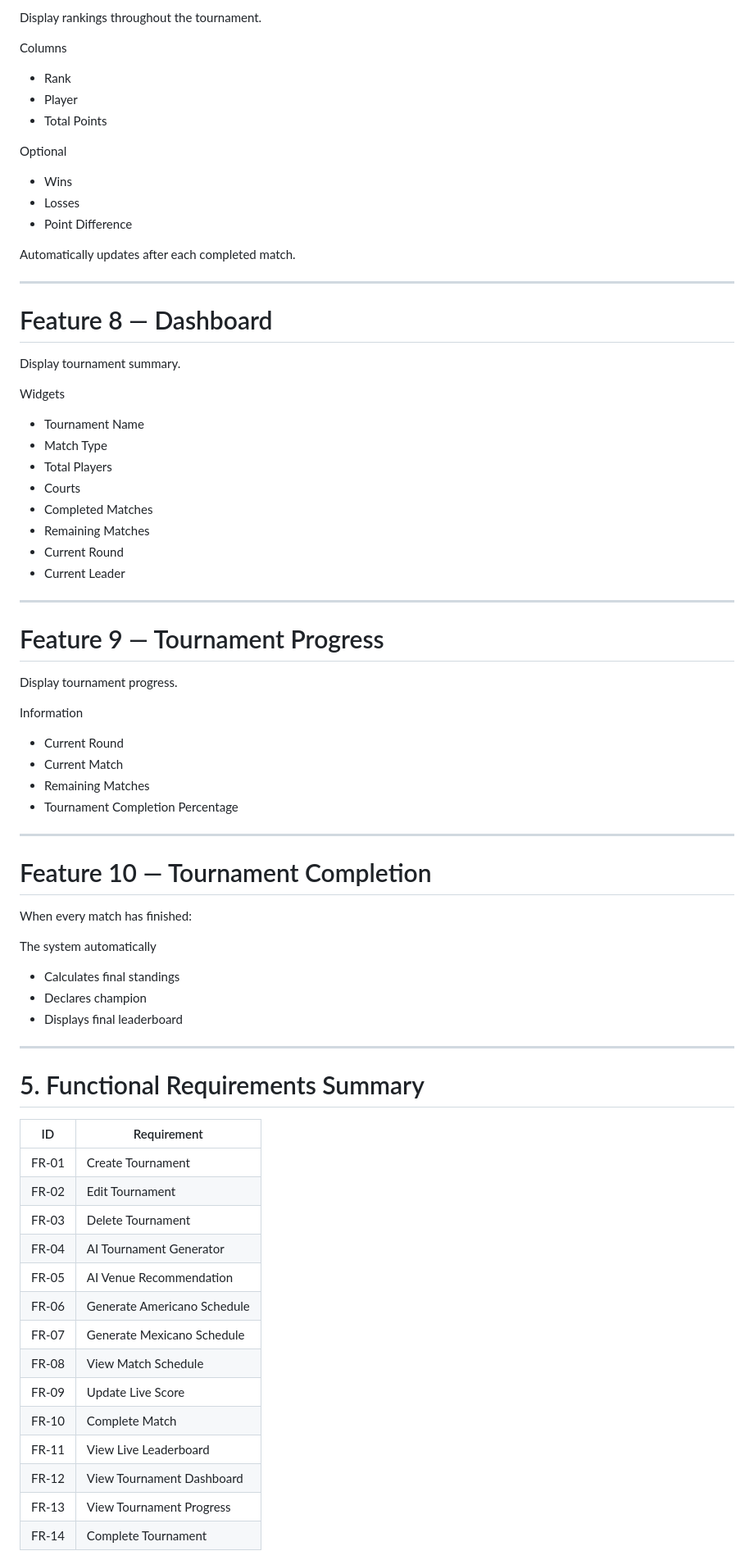
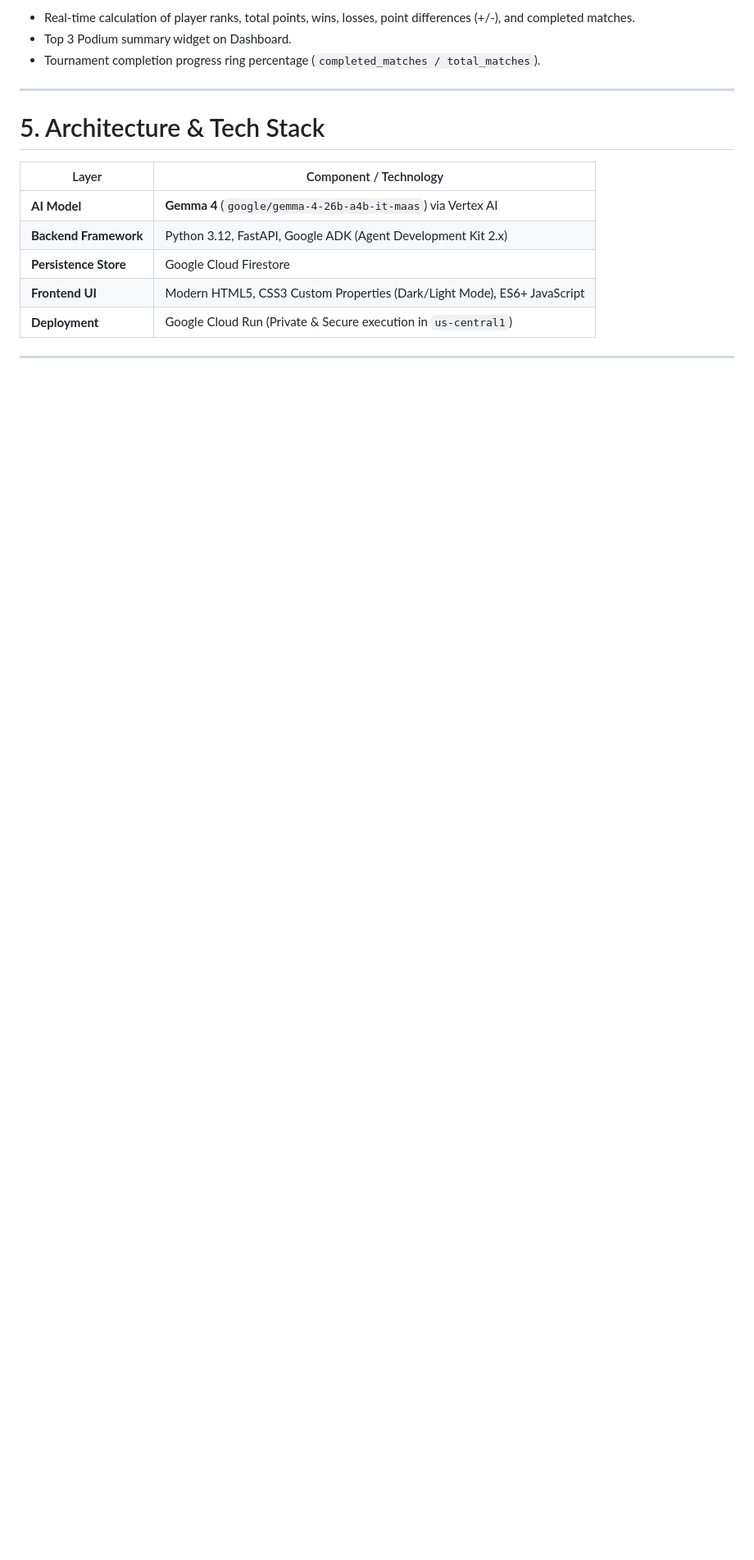
Before and after one commit to alfinwijaya/padel-flow, a Markdown page: PRD.md, the part around one of its changes. Shown at 82% size. GitHub-like rendering; blank space fills up the shorter version.

```diff
--- a/PRD.md
+++ b/PRD.md
@@ -229,80 +164,19 @@ Team B
 
-Display rankings throughout the tournament.
-
-Columns
-
-* Rank
-* Player
-* Total Points
-
-Optional
-
-* Wins
-* Losses
-* Point Difference
-
-Automatically updates after each completed match.
+* Real-time calculation of player ranks, total points, wins, losses, point differences (+/-), and completed matches.
+* Top 3 Podium summary widget on Dashboard.
+* Tournament completion progress ring percentage (`completed_matches / total_matches`).
 
 ---
 
-# Feature 8 — Dashboard
+# 5. Architecture & Tech Stack
 
-Display tournament summary.
-
-Widgets
-
-* Tournament Name
-* Match Type
-* Total Players
-* Courts
-* Completed Matches
-* Remaining Matches
-* Current Round
-* Current Leader
+| Layer | Component / Technology |
+| ----- | --------------------- |
+| **AI Model** | **Gemma 4** (`google/gemma-4-26b-a4b-it-maas`) via Vertex AI |
+| **Backend Framework** | Python 3.12, FastAPI, Google ADK (Agent Development Kit 2.x) |
+| **Persistence Store** | Google Cloud Firestore |
+| **Frontend UI** | Modern HTML5, CSS3 Custom Properties (Dark/Light Mode), ES6+ JavaScript |
+| **Deployment** | Google Cloud Run (Private & Secure execution in `us-central1`) |
 
 ---
 
-# Feature 9 — Tournament Progress
-
-Display tournament progress.
-
-Information
-
-* Current Round
-* Current Match
-* Remaining Matches
-* Tournament Completion Percentage
-
----
-
-# Feature 10 — Tournament Completion
-
-When every match has finished:
-
-The system automatically
-
-* Calculates final standings
-* Declares champion
-* Displays final leaderboard
-
----
-
-# 5. Functional Requirements Summary
-
-| ID    | Requirement                 |
-| ----- | --------------------------- |
-| FR-01 | Create Tournament           |
-| FR-02 | Edit Tournament             |
-| FR-03 | Delete Tournament           |
-| FR-04 | AI Tournament Generator     |
-| FR-05 | AI Venue Recommendation     |
-| FR-06 | Generate Americano Schedule |
-| FR-07 | Generate Mexicano Schedule  |
-| FR-08 | View Match Schedule         |
-| FR-09 | Update Live Score           |
-| FR-10 | Complete Match              |
-| FR-11 | View Live Leaderboard       |
-| FR-12 | View Tournament Dashboard   |
-| FR-13 | View Tournament Progress    |
-| FR-14 | Complete Tournament         |
-
```
Also changed, not shown: other parts of PRD.md (+90 -240 lines).
